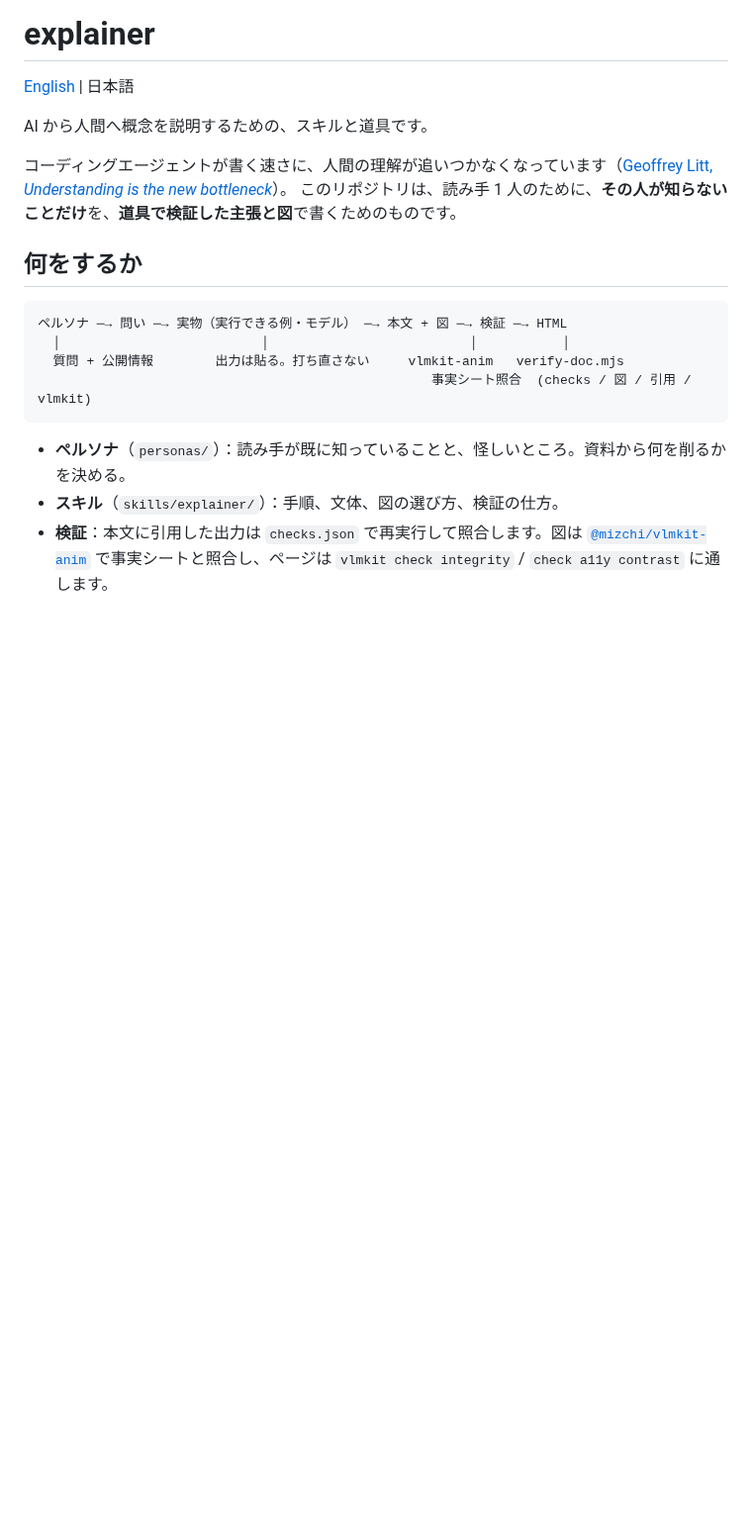
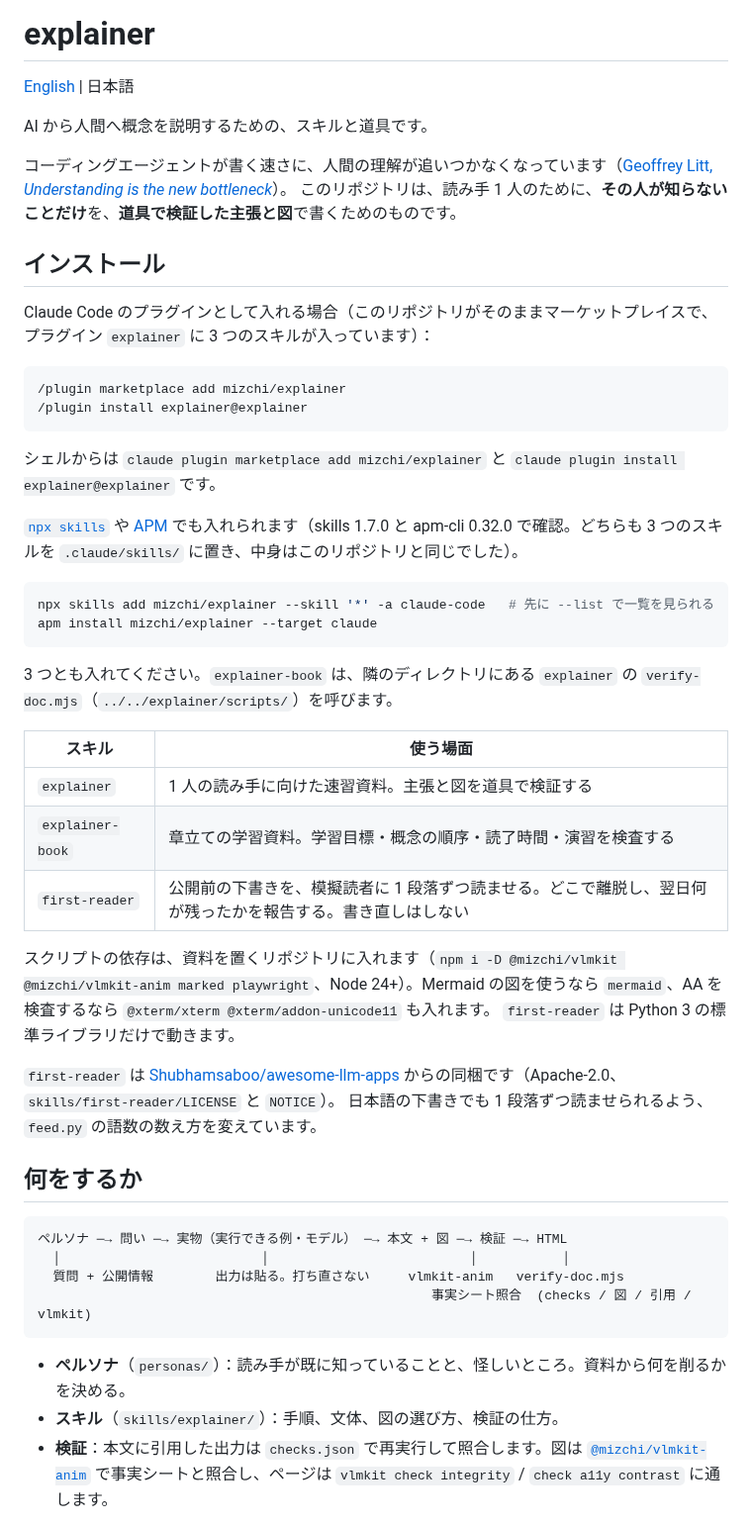
Before and after one commit to mizchi/explainer, a Markdown page: README.ja.md, the part around one of its changes. Shown at 99% size. Rendered like a GitHub page; blank space fills up the shorter version.

````diff
--- a/README.ja.md
+++ b/README.ja.md
@@ -6,6 +6,38 @@ AI から人間へ概念を説明するための、スキルと道具です。
 
 コーディングエージェントが書く速さに、人間の理解が追いつかなくなっています（[Geoffrey Litt, *Understanding is the new bottleneck*](https://www.geoffreylitt.com/2026/07/02/understanding-is-the-new-bottleneck)）。
 このリポジトリは、読み手 1 人のために、**その人が知らないことだけ**を、**道具で検証した主張と図**で書くためのものです。
+
+## インストール
+
+Claude Code のプラグインとして入れる場合（このリポジトリがそのままマーケットプレイスで、プラグイン `explainer` に 3 つのスキルが入っています）：
+
+```
+/plugin marketplace add mizchi/explainer
+/plugin install explainer@explainer
+```
+
+シェルからは `claude plugin marketplace add mizchi/explainer` と `claude plugin install explainer@explainer` です。
+
+[`npx skills`](https://github.com/vercel-labs/skills) や [APM](https://github.com/microsoft/apm) でも入れられます（skills 1.7.0 と apm-cli 0.32.0 で確認。どちらも 3 つのスキルを `.claude/skills/` に置き、中身はこのリポジトリと同じでした）。
+
+```sh
+npx skills add mizchi/explainer --skill '*' -a claude-code   # 先に --list で一覧を見られる
+apm install mizchi/explainer --target claude
+```
+
+3 つとも入れてください。`explainer-book` は、隣のディレクトリにある `explainer` の `verify-doc.mjs`（`../../explainer/scripts/`）を呼びます。
+
+| スキル | 使う場面 |
+|---|---|
+| `explainer` | 1 人の読み手に向けた速習資料。主張と図を道具で検証する |
+| `explainer-book` | 章立ての学習資料。学習目標・概念の順序・読了時間・演習を検査する |
+| `first-reader` | 公開前の下書きを、模擬読者に 1 段落ずつ読ませる。どこで離脱し、翌日何が残ったかを報告する。書き直しはしない |
+
+スクリプトの依存は、資料を置くリポジトリに入れます（`npm i -D @mizchi/vlmkit @mizchi/vlmkit-anim marked playwright`、Node 24+）。Mermaid の図を使うなら `mermaid`、AA を検査するなら `@xterm/xterm @xterm/addon-unicode11` も入れます。
+`first-reader` は Python 3 の標準ライブラリだけで動きます。
+
+`first-reader` は [Shubhamsaboo/awesome-llm-apps](https://github.com/Shubhamsaboo/awesome-llm-apps/tree/main/agent_skills/first-reader) からの同梱です（Apache-2.0、`skills/first-reader/LICENSE` と `NOTICE`）。
+日本語の下書きでも 1 段落ずつ読ませられるよう、`feed.py` の語数の数え方を変えています。
 
 ## 何をするか
 
````
Also changed, not shown: other parts of README.ja.md (+15 -33 lines), README.md (+47 -33 lines), skills/explainer/SKILL.md (+16 -1 lines), docs/readme/aa-broken.png (added), docs/readme/aa-good.png (added), docs/readme/arrows-variants.png, 11 other files.
